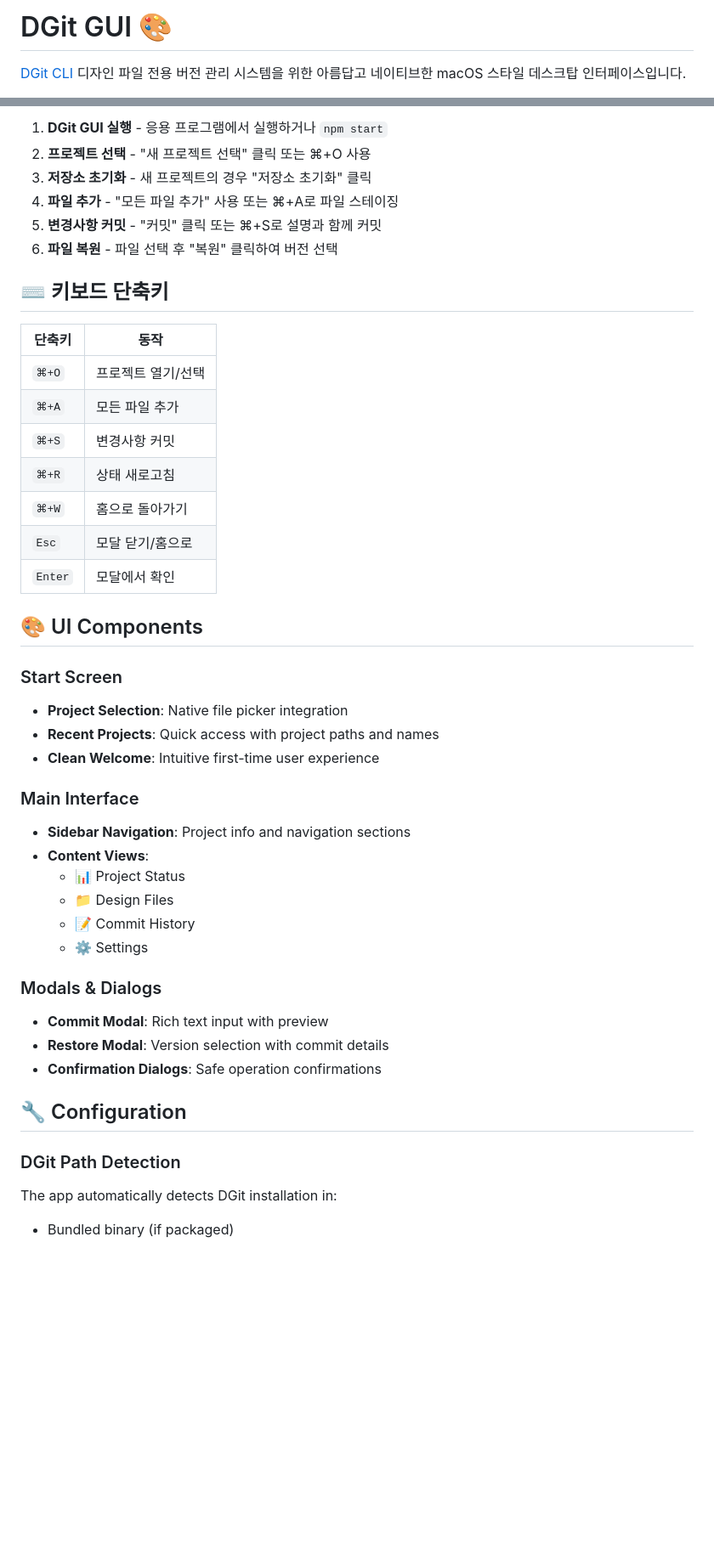
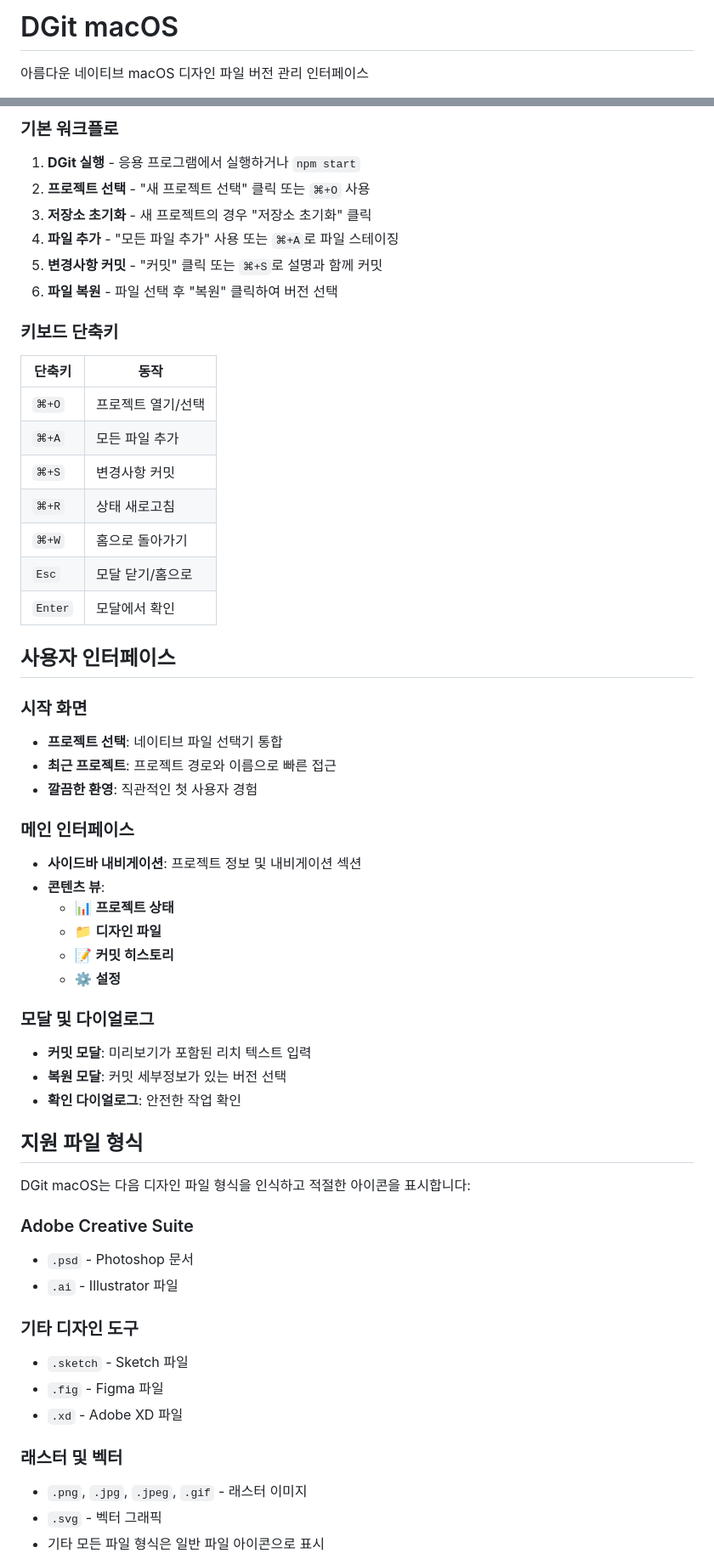
Before and after one commit to 3pxTeam/DGIT-MAC, a Markdown page: README.md, 2 parts joined by grey strips. Shown: that part at 85% size. Drawn GitHub-style; blank space fills up the shorter version.

```diff
--- a/README.md
+++ b/README.md
@@ -1,4 +1,4 @@
-# DGit GUI 🎨
+# DGit macOS
 
-[DGit CLI](https://github.com/3pxTeam/DGIT-CLI) 디자인 파일 전용 버전 관리 시스템을 위한 아름답고 네이티브한 macOS 스타일 데스크탑 인터페이스입니다.
+아름다운 네이티브 macOS 디자인 파일 버전 관리 인터페이스
 
@@ -78,15 +73,17 @@ npm run build
 
-1. **DGit GUI 실행** - 응용 프로그램에서 실행하거나 `npm start`
-2. **프로젝트 선택** - "새 프로젝트 선택" 클릭 또는 ⌘+O 사용
+### 기본 워크플로
+
+1. **DGit 실행** - 응용 프로그램에서 실행하거나 `npm start`
+2. **프로젝트 선택** - "새 프로젝트 선택" 클릭 또는 `⌘+O` 사용
 3. **저장소 초기화** - 새 프로젝트의 경우 "저장소 초기화" 클릭
-4. **파일 추가** - "모든 파일 추가" 사용 또는 ⌘+A로 파일 스테이징
-5. **변경사항 커밋** - "커밋" 클릭 또는 ⌘+S로 설명과 함께 커밋
+4. **파일 추가** - "모든 파일 추가" 사용 또는 `⌘+A`로 파일 스테이징
+5. **변경사항 커밋** - "커밋" 클릭 또는 `⌘+S`로 설명과 함께 커밋
 6. **파일 복원** - 파일 선택 후 "복원" 클릭하여 버전 선택
 
-## ⌨️ 키보드 단축키
+### 키보드 단축키
 
 | 단축키 | 동작 |
-|--------|------|
+|-------|------|
 | `⌘+O` | 프로젝트 열기/선택 |
 | `⌘+A` | 모든 파일 추가 |
 | `⌘+S` | 변경사항 커밋 |
@@ -95,28 +92,41 @@ npm run build
 | `Esc` | 모달 닫기/홈으로 |
 | `Enter` | 모달에서 확인 |
 
-## 🎨 UI Components
+## 사용자 인터페이스
 
-### Start Screen
-- **Project Selection**: Native file picker integration
-- **Recent Projects**: Quick access with project paths and names
-- **Clean Welcome**: Intuitive first-time user experience
+### 시작 화면
+- **프로젝트 선택**: 네이티브 파일 선택기 통합
+- **최근 프로젝트**: 프로젝트 경로와 이름으로 빠른 접근
+- **깔끔한 환영**: 직관적인 첫 사용자 경험
 
-### Main Interface
-- **Sidebar Navigation**: Project info and navigation sections
-- **Content Views**:
-  - 📊 Project Status
-  - 📁 Design Files
-  - 📝 Commit History
-  - ⚙️ Settings
+### 메인 인터페이스
+- **사이드바 내비게이션**: 프로젝트 정보 및 내비게이션 섹션
+- **콘텐츠 뷰**:
+  - 📊 **프로젝트 상태**
+  - 📁 **디자인 파일**
+  - 📝 **커밋 히스토리**
+  - ⚙️ **설정**
 
-### Modals & Dialogs
-- **Commit Modal**: Rich text input with preview
-- **Restore Modal**: Version selection with commit details
-- **Confirmation Dialogs**: Safe operation confirmations
+### 모달 및 다이얼로그
+- **커밋 모달**: 미리보기가 포함된 리치 텍스트 입력
+- **복원 모달**: 커밋 세부정보가 있는 버전 선택
+- **확인 다이얼로그**: 안전한 작업 확인
 
-## 🔧 Configuration
+## 지원 파일 형식
 
-### DGit Path Detection
-The app automatically detects DGit installation in:
-- Bundled binary (if packaged)
+DGit macOS는 다음 디자인 파일 형식을 인식하고 적절한 아이콘을 표시합니다:
+
+### Adobe Creative Suite
+- `.psd` - Photoshop 문서
+- `.ai` - Illustrator 파일
+
+### 기타 디자인 도구
+- `.sketch` - Sketch 파일
+- `.fig` - Figma 파일
+- `.xd` - Adobe XD 파일
+
+### 래스터 및 벡터
+- `.png`, `.jpg`, `.jpeg`, `.gif` - 래스터 이미지
+- `.svg` - 벡터 그래픽
+- 기타 모든 파일 형식은 일반 파일 아이콘으로 표시
+
```
Also changed, not shown: other parts of README.md (+102 -101 lines).
